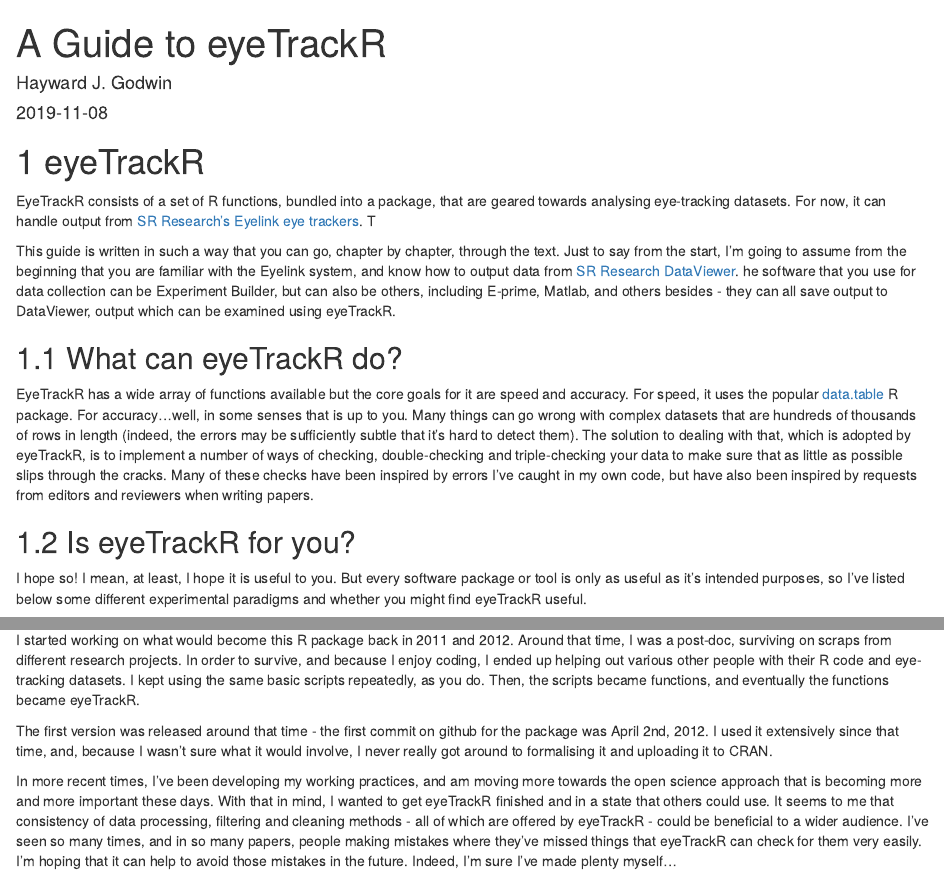
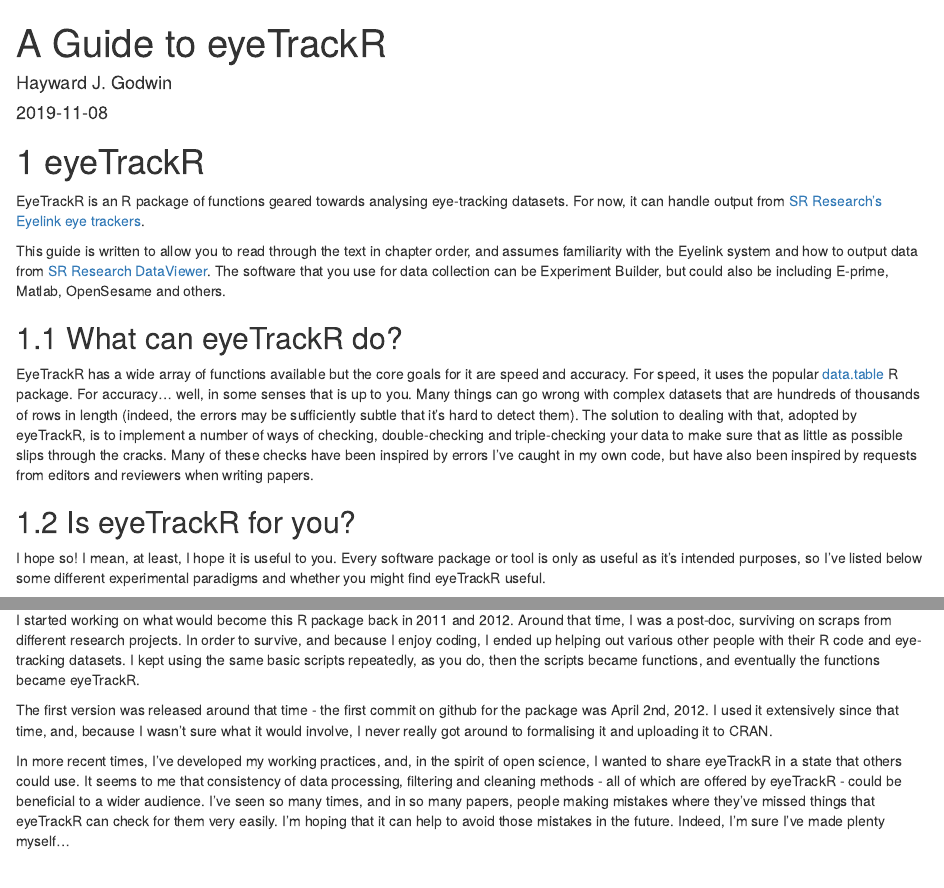
Before and after one commit to hjgodwin/eyeTrackR, an R Markdown document (bookdown source/index.Rmd): the page in a window 1100 px wide, from its top, and a second part further down, joined at a grey line. Rendered offline with R 4.5, knitr and Pandoc, with nearby package versions; drawn as R Markdown's standard HTML page in place of the format the file asks for; some code elsewhere in the file could not run offline.

Commit message:
Minor wording and style update

````diff
--- a/bookdown source/index.Rmd
+++ b/bookdown source/index.Rmd
@@ -20,17 +20,17 @@ suppressMessages(library(kableExtra))
 
 # eyeTrackR {#index}
 
-EyeTrackR consists of a set of R functions, bundled into a package, that are geared towards analysing eye-tracking datasets. For now, it can handle output from [SR Research's Eyelink eye trackers](https://www.sr-research.com/). T
+EyeTrackR is an R package of functions geared towards analysing eye-tracking datasets. For now, it can handle output from [SR Research's Eyelink eye trackers](https://www.sr-research.com/).
 
-This guide is written in such a way that you can go, chapter by chapter, through the text. Just to say from the start, I'm going to assume from the beginning that you are familiar with the Eyelink system, and know how to output data from [SR Research DataViewer](https://www.sr-research.com/data-viewer/). he software that you use for data collection can be Experiment Builder, but can also be others, including E-prime, Matlab, and others besides - they can all save output to DataViewer, output which can be examined using eyeTrackR.
+This guide is written to allow you to read through the text in chapter order, and assumes familiarity with the Eyelink system and how to output data from [SR Research DataViewer](https://www.sr-research.com/data-viewer/). The software that you use for data collection can be Experiment Builder, but could also be including E-prime, Matlab, OpenSesame and others.
 
 ## What can eyeTrackR do?
 
-EyeTrackR has a wide array of functions available but the core goals for it are speed and accuracy. For speed, it uses the popular [data.table](https://cran.r-project.org/web/packages/data.table/vignettes/datatable-intro.html) R package. For accuracy...well, in some senses that is up to you. Many things can go wrong with complex datasets that are hundreds of thousands of rows in length (indeed, the errors may be sufficiently subtle that it's hard to detect them). The solution to dealing with that, which is adopted by eyeTrackR, is to implement a number of ways of checking, double-checking and triple-checking your data to make sure that as little as possible slips through the cracks. Many of these checks have been inspired by errors I've caught in my own code, but have also been inspired by requests from editors and reviewers when writing papers.
+EyeTrackR has a wide array of functions available but the core goals for it are speed and accuracy. For speed, it uses the popular [data.table](https://cran.r-project.org/web/packages/data.table/vignettes/datatable-intro.html) R package. For accuracy... well, in some senses that is up to you. Many things can go wrong with complex datasets that are hundreds of thousands of rows in length (indeed, the errors may be sufficiently subtle that it's hard to detect them). The solution to dealing with that, adopted by eyeTrackR, is to implement a number of ways of checking, double-checking and triple-checking your data to make sure that as little as possible slips through the cracks. Many of these checks have been inspired by errors I've caught in my own code, but have also been inspired by requests from editors and reviewers when writing papers.
 
 ## Is eyeTrackR for you?
 
-I hope so! I mean, at least, I hope it is useful to you. But every software package or tool is only as useful as it's intended purposes, so I've listed below some different experimental paradigms and whether you might find eyeTrackR useful.
+I hope so! I mean, at least, I hope it is useful to you. Every software package or tool is only as useful as it's intended purposes, so I've listed below some different experimental paradigms and whether you might find eyeTrackR useful.
 
 ```{r, echo=F}
 kable(
@@ -44,11 +44,11 @@ kable(
 
 ## Some History
 
-I started working on what would become this R package back in 2011 and 2012. Around that time, I was a post-doc, surviving on scraps from different research projects. In order to survive, and because I enjoy coding, I ended up helping out various other people with their R code and eye-tracking datasets. I kept using the same basic scripts repeatedly, as you do. Then, the scripts became functions, and eventually the functions became eyeTrackR.
+I started working on what would become this R package back in 2011 and 2012. Around that time, I was a post-doc, surviving on scraps from different research projects. In order to survive, and because I enjoy coding, I ended up helping out various other people with their R code and eye-tracking datasets. I kept using the same basic scripts repeatedly, as you do, then the scripts became functions, and eventually the functions became eyeTrackR.
 
 The first version was released around that time - the first commit on github for the package was April 2nd, 2012. I used it extensively since that time, and, because I wasn't sure what it would involve, I never really got around to formalising it and uploading it to CRAN.
 
-In more recent times, I've been developing my working practices, and am moving more towards the open science approach that is becoming more and more important these days. With that in mind, I wanted to get eyeTrackR finished and in a state that others could use. It seems to me that consistency of data processing, filtering and cleaning methods - all of which are offered by eyeTrackR - could be beneficial to a wider audience. I've seen so many times, and in so many papers, people making mistakes where they've missed things that eyeTrackR can check for them very easily. I'm hoping that it can help to avoid those mistakes in the future. Indeed, I'm sure I've made plenty myself...
+In more recent times, I've developed my working practices, and, in the spirit of open science, I wanted to share eyeTrackR in a state that others could use. It seems to me that consistency of data processing, filtering and cleaning methods - all of which are offered by eyeTrackR - could be beneficial to a wider audience. I've seen so many times, and in so many papers, people making mistakes where they've missed things that eyeTrackR can check for them very easily. I'm hoping that it can help to avoid those mistakes in the future. Indeed, I'm sure I've made plenty myself...
 
 ## XX Contributors
 
````
